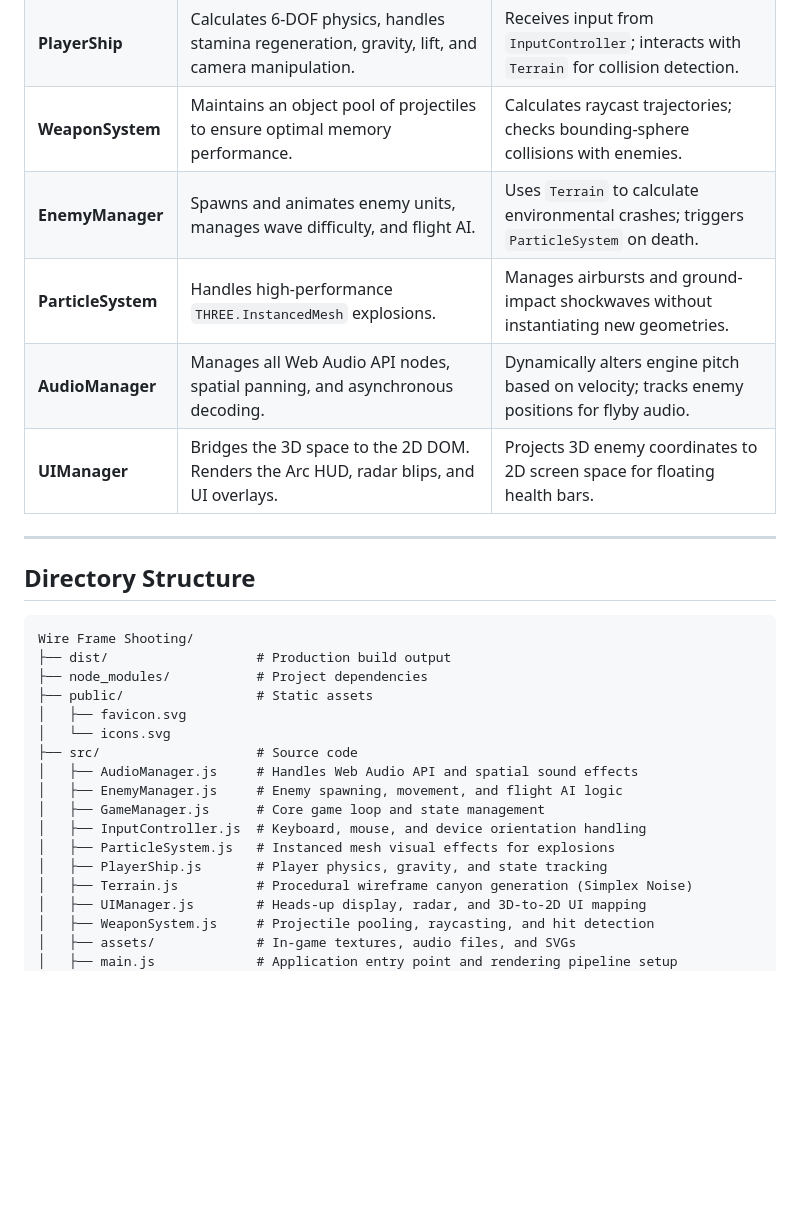
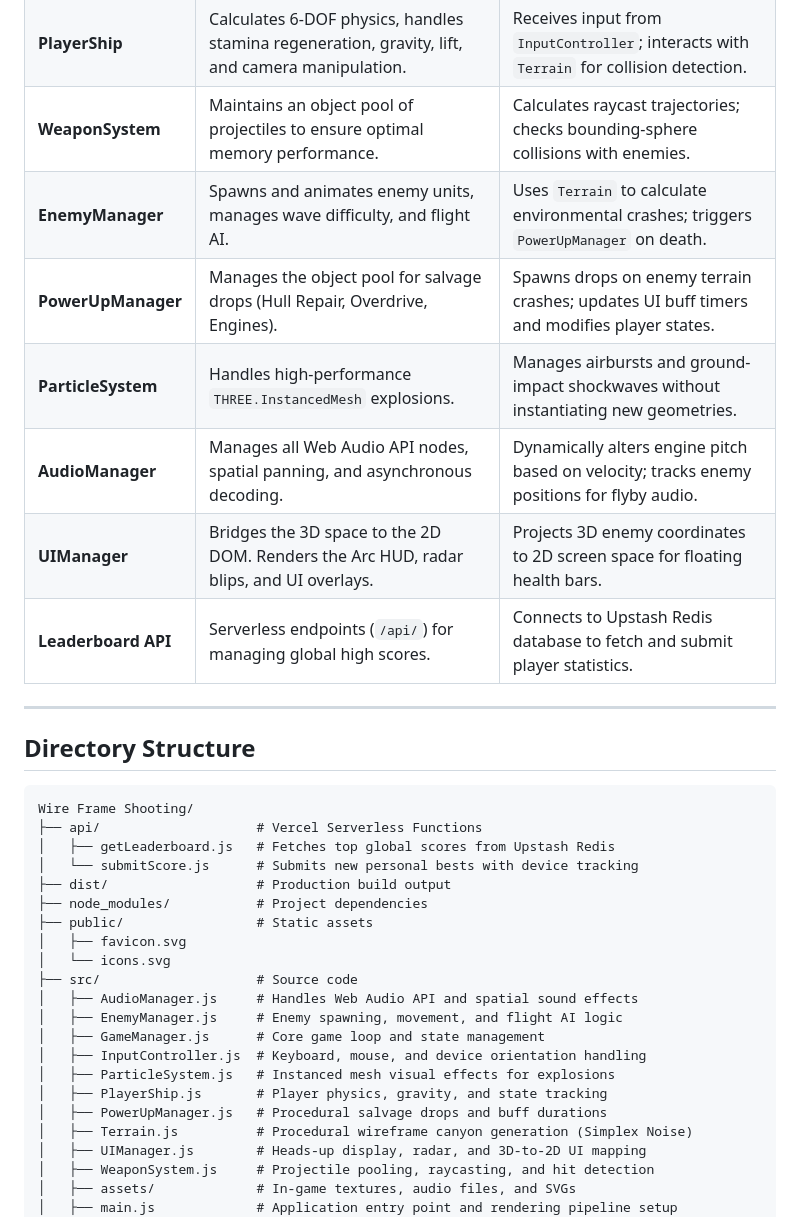
Before and after one commit to Ppratik765/Shooting-game-star-wars-style, a Markdown page: README.md, the part around one of its changes. GitHub-like rendering; blank space fills up the shorter version.

````diff
--- a/README.md
+++ b/README.md
@@ -37,10 +39,12 @@ Wire Frame Space Shooter is a high-intensity, 6-Degrees-of-Freedom (6-DOF) retro
 | **GameManager** | Manages the main game loop, state transitions, time scaling, and scene rendering. | Initializes and coordinates all other managers; dictates game over states. |
 | **PlayerShip** | Calculates 6-DOF physics, handles stamina regeneration, gravity, lift, and camera manipulation. | Receives input from `InputController`; interacts with `Terrain` for collision detection. |
 | **WeaponSystem** | Maintains an object pool of projectiles to ensure optimal memory performance. | Calculates raycast trajectories; checks bounding-sphere collisions with enemies. |
-| **EnemyManager** | Spawns and animates enemy units, manages wave difficulty, and flight AI. | Uses `Terrain` to calculate environmental crashes; triggers `ParticleSystem` on death. |
+| **EnemyManager** | Spawns and animates enemy units, manages wave difficulty, and flight AI. | Uses `Terrain` to calculate environmental crashes; triggers `PowerUpManager` on death. |
+| **PowerUpManager** | Manages the object pool for salvage drops (Hull Repair, Overdrive, Engines). | Spawns drops on enemy terrain crashes; updates UI buff timers and modifies player states. |
 | **ParticleSystem** | Handles high-performance `THREE.InstancedMesh` explosions. | Manages airbursts and ground-impact shockwaves without instantiating new geometries. |
 | **AudioManager** | Manages all Web Audio API nodes, spatial panning, and asynchronous decoding. | Dynamically alters engine pitch based on velocity; tracks enemy positions for flyby audio. |
 | **UIManager** | Bridges the 3D space to the 2D DOM. Renders the Arc HUD, radar blips, and UI overlays. | Projects 3D enemy coordinates to 2D screen space for floating health bars. |
+| **Leaderboard API** | Serverless endpoints (`/api/`) for managing global high scores. | Connects to Upstash Redis database to fetch and submit player statistics. |
 
 ---
 
@@ -48,6 +52,9 @@ Wire Frame Space Shooter is a high-intensity, 6-Degrees-of-Freedom (6-DOF) retro
 
 ```text
 Wire Frame Shooting/
+├── api/                    # Vercel Serverless Functions
+│   ├── getLeaderboard.js   # Fetches top global scores from Upstash Redis
+│   └── submitScore.js      # Submits new personal bests with device tracking
 ├── dist/                   # Production build output
 ├── node_modules/           # Project dependencies
 ├── public/                 # Static assets
@@ -60,6 +67,7 @@ Wire Frame Shooting/
 │   ├── InputController.js  # Keyboard, mouse, and device orientation handling
 │   ├── ParticleSystem.js   # Instanced mesh visual effects for explosions
 │   ├── PlayerShip.js       # Player physics, gravity, and state tracking
+│   ├── PowerUpManager.js   # Procedural salvage drops and buff durations
 │   ├── Terrain.js          # Procedural wireframe canyon generation (Simplex Noise)
 │   ├── UIManager.js        # Heads-up display, radar, and 3D-to-2D UI mapping
 │   ├── WeaponSystem.js     # Projectile pooling, raycasting, and hit detection
````
Also changed, not shown: other parts of README.md (+24 -14 lines).
